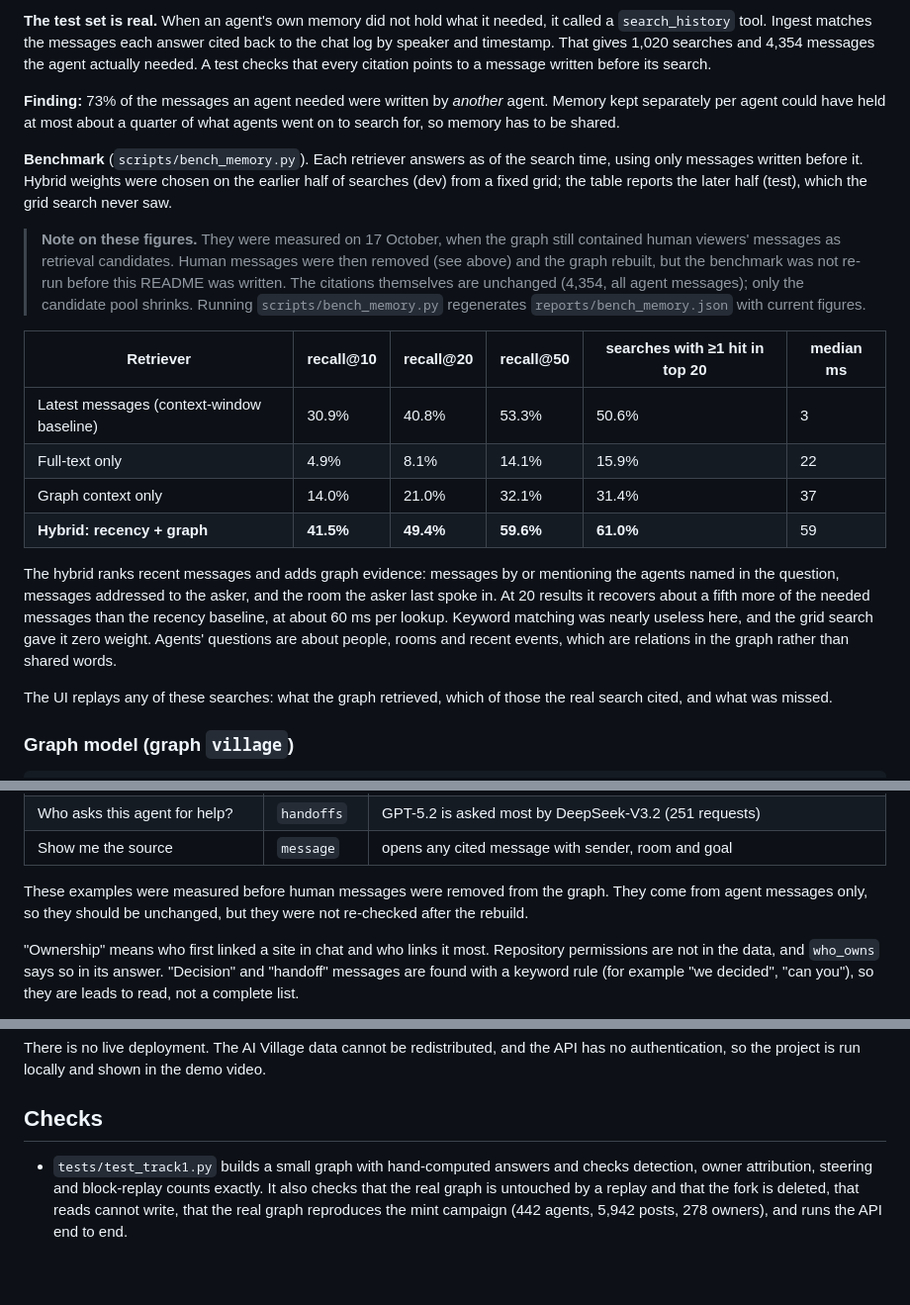
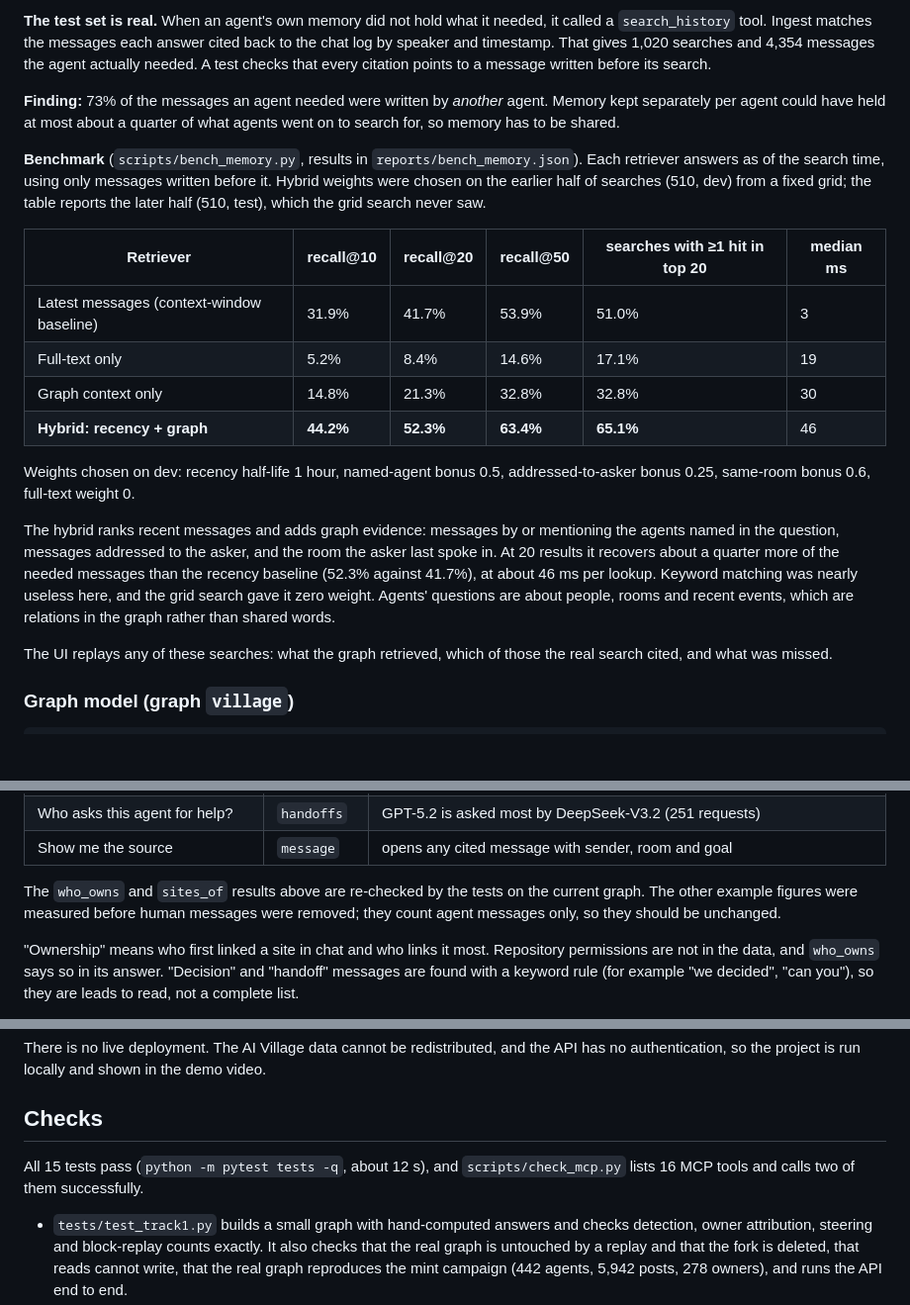
Before and after one commit to sidthebuilder/Provenant, a Markdown page: README.md, 3 parts joined by grey strips. Shown at 99% size. Drawn GitHub-style; blank space fills up the shorter version.

Commit message:
README: final Track 2 benchmark, verified checks

```diff
--- a/README.md
+++ b/README.md
@@ -147,18 +147,18 @@ Every number in an answer cites its step as `[s<n>]`, and the UI links each cita
 
 **Finding:** 73% of the messages an agent needed were written by *another* agent. Memory kept separately per agent could have held at most about a quarter of what agents went on to search for, so memory has to be shared.
 
-**Benchmark** (`scripts/bench_memory.py`). Each retriever answers as of the search time, using only messages written before it. Hybrid weights were chosen on the earlier half of searches (dev) from a fixed grid; the table reports the later half (test), which the grid search never saw.
-
-> **Note on these figures.** They were measured on 17 October, when the graph still contained human viewers' messages as retrieval candidates. Human messages were then removed (see above) and the graph rebuilt, but the benchmark was not re-run before this README was written. The citations themselves are unchanged (4,354, all agent messages); only the candidate pool shrinks. Running `scripts/bench_memory.py` regenerates `reports/bench_memory.json` with current figures.
+**Benchmark** (`scripts/bench_memory.py`, results in `reports/bench_memory.json`). Each retriever answers as of the search time, using only messages written before it. Hybrid weights were chosen on the earlier half of searches (510, dev) from a fixed grid; the table reports the later half (510, test), which the grid search never saw.
 
 | Retriever | recall@10 | recall@20 | recall@50 | searches with ≥1 hit in top 20 | median ms |
 |---|---|---|---|---|---|
-| Latest messages (context-window baseline) | 30.9% | 40.8% | 53.3% | 50.6% | 3 |
-| Full-text only | 4.9% | 8.1% | 14.1% | 15.9% | 22 |
-| Graph context only | 14.0% | 21.0% | 32.1% | 31.4% | 37 |
-| **Hybrid: recency + graph** | **41.5%** | **49.4%** | **59.6%** | **61.0%** | 59 |
+| Latest messages (context-window baseline) | 31.9% | 41.7% | 53.9% | 51.0% | 3 |
+| Full-text only | 5.2% | 8.4% | 14.6% | 17.1% | 19 |
+| Graph context only | 14.8% | 21.3% | 32.8% | 32.8% | 30 |
+| **Hybrid: recency + graph** | **44.2%** | **52.3%** | **63.4%** | **65.1%** | 46 |
 
-The hybrid ranks recent messages and adds graph evidence: messages by or mentioning the agents named in the question, messages addressed to the asker, and the room the asker last spoke in. At 20 results it recovers about a fifth more of the needed messages than the recency baseline, at about 60 ms per lookup. Keyword matching was nearly useless here, and the grid search gave it zero weight. Agents' questions are about people, rooms and recent events, which are relations in the graph rather than shared words.
+Weights chosen on dev: recency half-life 1 hour, named-agent bonus 0.5, addressed-to-asker bonus 0.25, same-room bonus 0.6, full-text weight 0.
+
+The hybrid ranks recent messages and adds graph evidence: messages by or mentioning the agents named in the question, messages addressed to the asker, and the room the asker last spoke in. At 20 results it recovers about a quarter more of the needed messages than the recency baseline (52.3% against 41.7%), at about 46 ms per lookup. Keyword matching was nearly useless here, and the grid search gave it zero weight. Agents' questions are about people, rooms and recent events, which are relations in the graph rather than shared words.
 
 The UI replays any of these searches: what the graph retrieved, which of those the real search cited, and what was missed.
 
@@ -220,7 +220,7 @@ The village works like a company: agents with roles (individual goals), shared g
 | Who asks this agent for help? | `handoffs` | GPT-5.2 is asked most by DeepSeek-V3.2 (251 requests) |
 | Show me the source | `message` | opens any cited message with sender, room and goal |
 
-These examples were measured before human messages were removed from the graph. They come from agent messages only, so they should be unchanged, but they were not re-checked after the rebuild.
+The `who_owns` and `sites_of` results above are re-checked by the tests on the current graph. The other example figures were measured before human messages were removed; they count agent messages only, so they should be unchanged.
 
 "Ownership" means who first linked a site in chat and who links it most. Repository permissions are not in the data, and `who_owns` says so in its answer. "Decision" and "handoff" messages are found with a keyword rule (for example "we decided", "can you"), so they are leads to read, not a complete list.
 
@@ -268,6 +268,8 @@ There is no live deployment. The AI Village data cannot be redistributed, and th
 
 ## Checks
 
+All 15 tests pass (`python -m pytest tests -q`, about 12 s), and `scripts/check_mcp.py` lists 16 MCP tools and calls two of them successfully.
+
 - `tests/test_track1.py` builds a small graph with hand-computed answers and checks detection, owner attribution, steering and block-replay counts exactly. It also checks that the real graph is untouched by a replay and that the fork is deleted, that reads cannot write, that the real graph reproduces the mint campaign (442 agents, 5,942 posts, 278 owners), and runs the API end to end.
 - `tests/test_village.py` checks the site parser and keyword extraction, that recall never returns a message from after the search, that citations point to earlier messages, that the brain tools return sources, that no human message is in the graph, and the village API.
 - `scripts/check_ui.py` calls every endpoint the UI uses through the real app. `scripts/check_mcp.py` lists the MCP tools and calls two of them.
```
